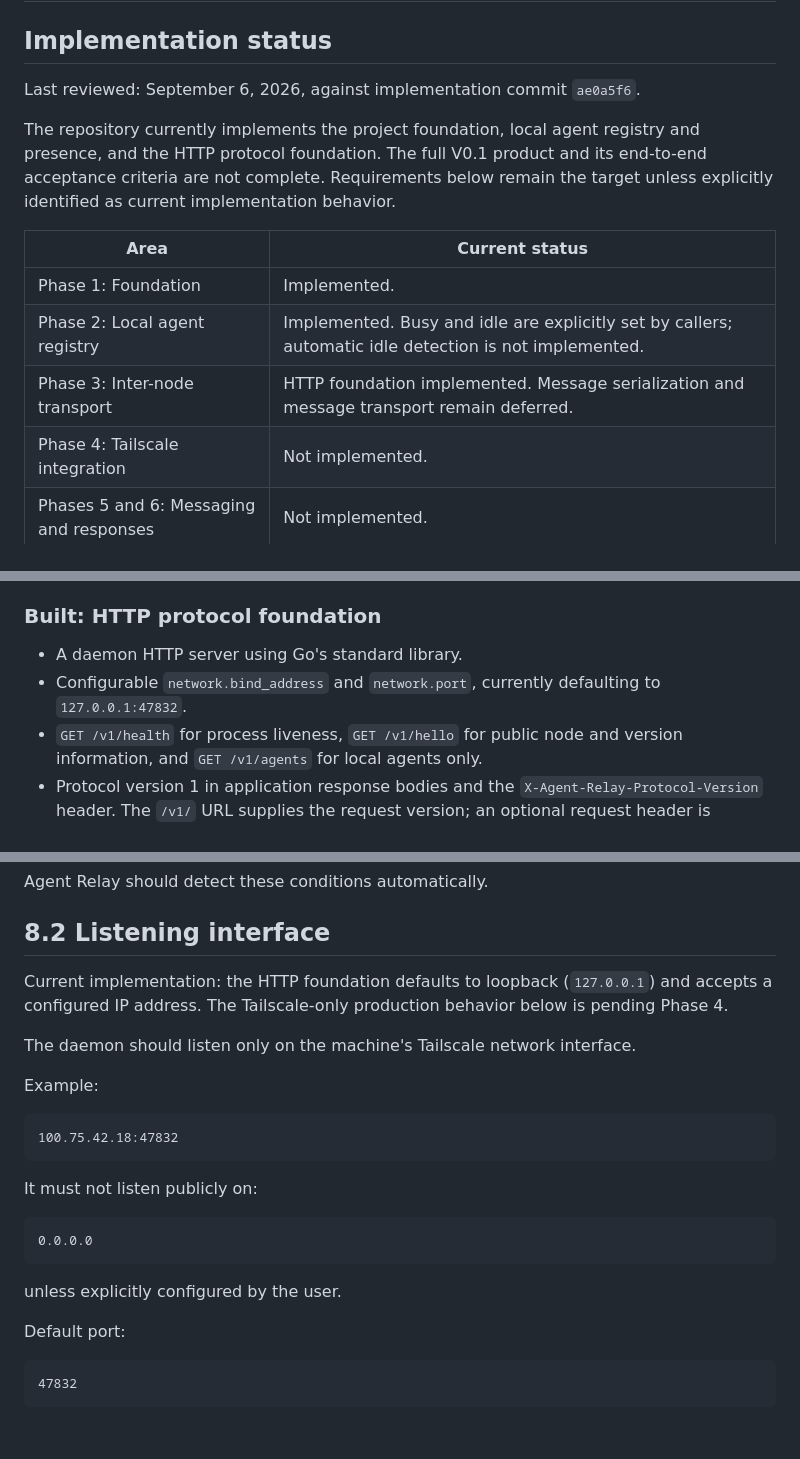
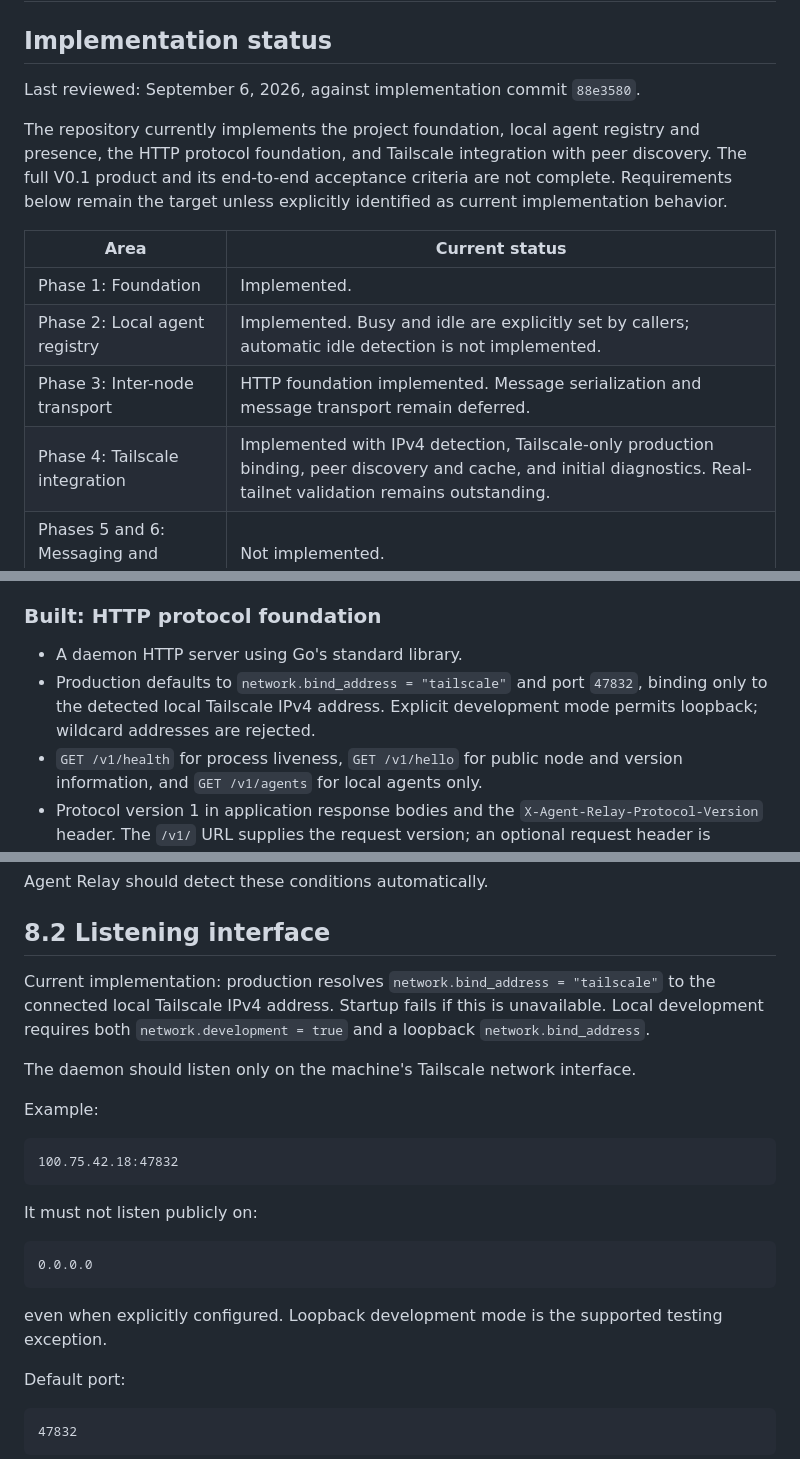
Before and after one commit to echo1097/agent-relay, a Markdown page: PRD.md, 3 parts joined by grey strips. Rendered like a GitHub page; blank space fills up the shorter version.

````diff
--- a/PRD.md
+++ b/PRD.md
@@ -2,16 +2,16 @@
 
 ## Implementation status
 
-Last reviewed: September 6, 2026, against implementation commit `ae0a5f6`.
-
-The repository currently implements the project foundation, local agent registry and presence, and the HTTP protocol foundation. The full V0.1 product and its end-to-end acceptance criteria are not complete. Requirements below remain the target unless explicitly identified as current implementation behavior.
+Last reviewed: September 6, 2026, against implementation commit `88e3580`.
+
+The repository currently implements the project foundation, local agent registry and presence, the HTTP protocol foundation, and Tailscale integration with peer discovery. The full V0.1 product and its end-to-end acceptance criteria are not complete. Requirements below remain the target unless explicitly identified as current implementation behavior.
 
 | Area | Current status |
 | --- | --- |
 | Phase 1: Foundation | Implemented. |
 | Phase 2: Local agent registry | Implemented. Busy and idle are explicitly set by callers; automatic idle detection is not implemented. |
 | Phase 3: Inter-node transport | HTTP foundation implemented. Message serialization and message transport remain deferred. |
-| Phase 4: Tailscale integration | Not implemented. |
+| Phase 4: Tailscale integration | Implemented with IPv4 detection, Tailscale-only production binding, peer discovery and cache, and initial diagnostics. Real-tailnet validation remains outstanding. |
 | Phases 5 and 6: Messaging and responses | Not implemented. |
 | Phase 7: Trust | Peer trust management and enforcement are not implemented. |
 | Phase 8: MCP | Not implemented. |
@@ -49,7 +49,7 @@ Registration and metadata replacement clear omitted metadata fields. Callers mus
 ### Built: HTTP protocol foundation
 
 * A daemon HTTP server using Go's standard library.
-* Configurable `network.bind_address` and `network.port`, currently defaulting to `127.0.0.1:47832`.
+* Production defaults to `network.bind_address = "tailscale"` and port `47832`, binding only to the detected local Tailscale IPv4 address. Explicit development mode permits loopback; wildcard addresses are rejected.
 * `GET /v1/health` for process liveness, `GET /v1/hello` for public node and version information, and `GET /v1/agents` for local agents only.
 * Protocol version 1 in application response bodies and the `X-Agent-Relay-Protocol-Version` header. The `/v1/` URL supplies the request version; an optional request header is checked for compatibility.
 * Validated public response objects, consistent JSON application errors, and rejection of unsupported methods, request bodies, and query parameters.
@@ -429,7 +444,7 @@ Agent Relay should detect these conditions automatically.
 
 ## 8.2 Listening interface
 
-Current implementation: the HTTP foundation defaults to loopback (`127.0.0.1`) and accepts a configured IP address. The Tailscale-only production behavior below is pending Phase 4.
+Current implementation: production resolves `network.bind_address = "tailscale"` to the connected local Tailscale IPv4 address. Startup fails if this is unavailable. Local development requires both `network.development = true` and a loopback `network.bind_address`.
 
 The daemon should listen only on the machine's Tailscale network interface.
 
@@ -445,7 +460,7 @@ It must not listen publicly on:
 0.0.0.0
 ```
 
-unless explicitly configured by the user.
+even when explicitly configured. Loopback development mode is the supported testing exception.
 
 Default port:
 
````
Also changed, not shown: other parts of PRD.md (+26 -7 lines), README.md (+2 -2 lines).
